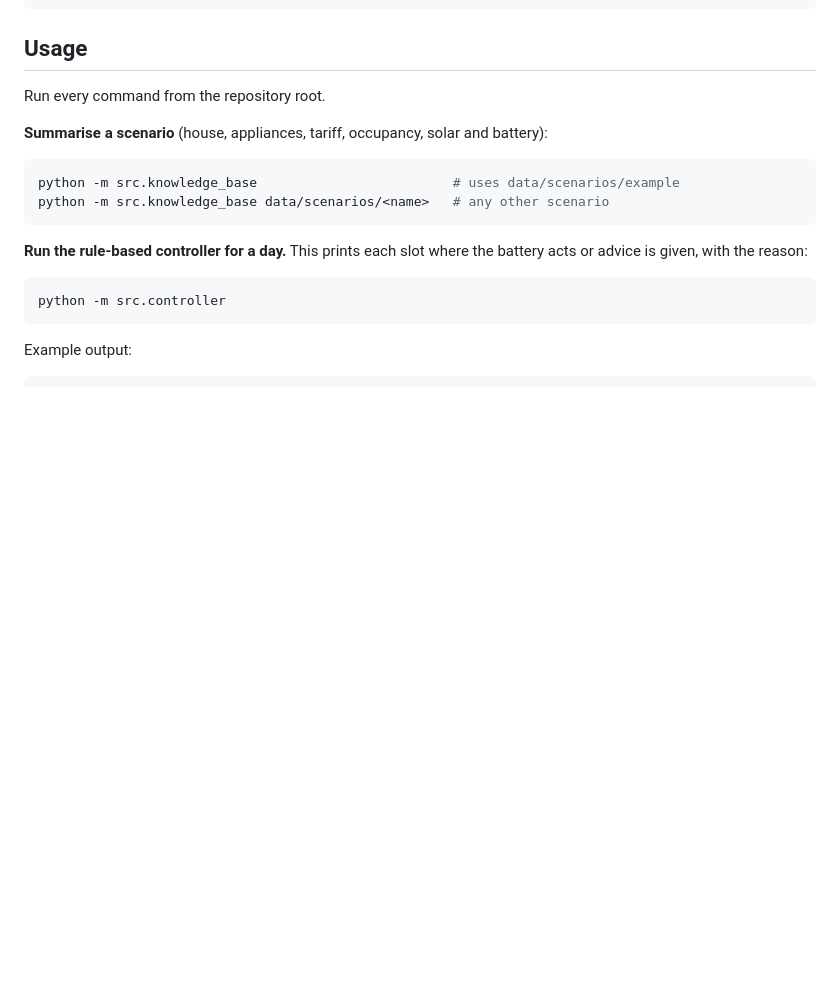
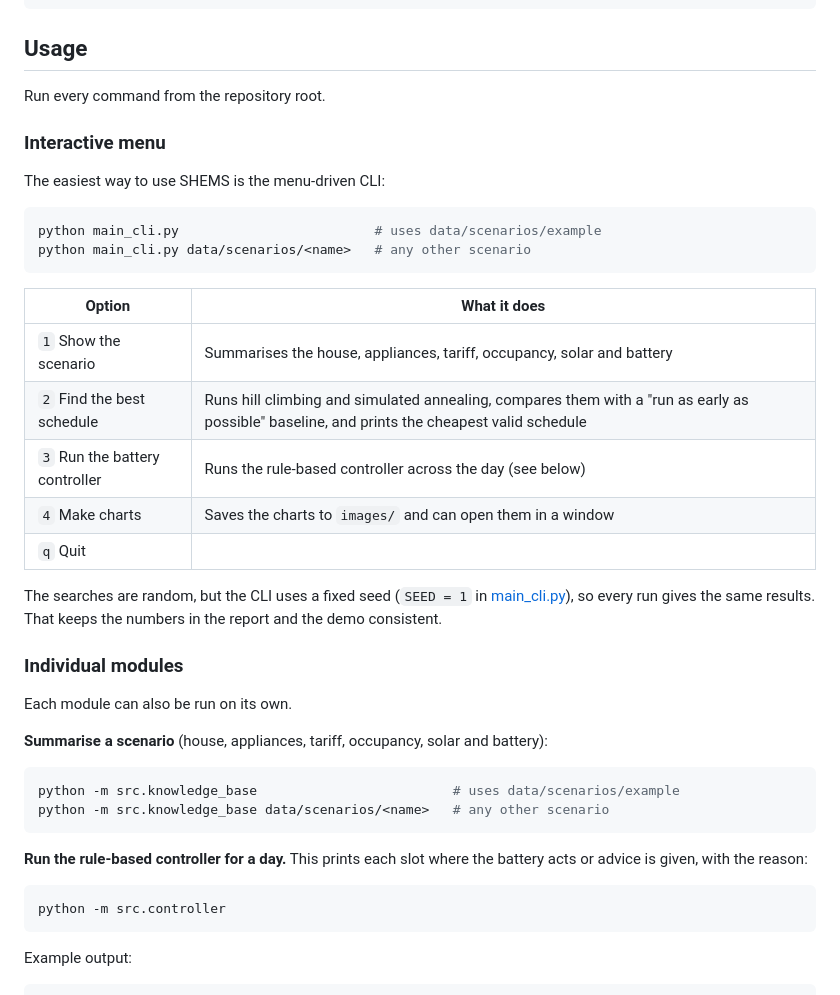
Before and after one commit to SeanneDSAI/smart-home-energy-management-system, a Markdown page: README.md, the part around one of its changes. Drawn GitHub-style; blank space fills up the shorter version.

````diff
--- a/README.md
+++ b/README.md
@@ -48,6 +56,29 @@ pip install -r requirements.txt
 ## Usage
 
 Run every command from the repository root.
+
+### Interactive menu
+
+The easiest way to use SHEMS is the menu-driven CLI:
+
+```bash
+python main_cli.py                         # uses data/scenarios/example
+python main_cli.py data/scenarios/<name>   # any other scenario
+```
+
+| Option | What it does |
+|---|---|
+| `1` Show the scenario | Summarises the house, appliances, tariff, occupancy, solar and battery |
+| `2` Find the best schedule | Runs hill climbing and simulated annealing, compares them with a "run as early as possible" baseline, and prints the cheapest valid schedule |
+| `3` Run the battery controller | Runs the rule-based controller across the day (see below) |
+| `4` Make charts | Saves the charts to `images/` and can open them in a window |
+| `q` Quit | |
+
+The searches are random, but the CLI uses a fixed seed (`SEED = 1` in [main_cli.py](main_cli.py)), so every run gives the same results. That keeps the numbers in the report and the demo consistent.
+
+### Individual modules
+
+Each module can also be run on its own.
 
 **Summarise a scenario** (house, appliances, tariff, occupancy, solar and battery):
 
````
Also changed, not shown: other parts of README.md (+44 -9 lines), images/battery.png, images/carbon_intensity.png, images/dashboard.png, images/electricity_price.png, images/energy_use.png, images/schedule_cost.png, 3 other files.
